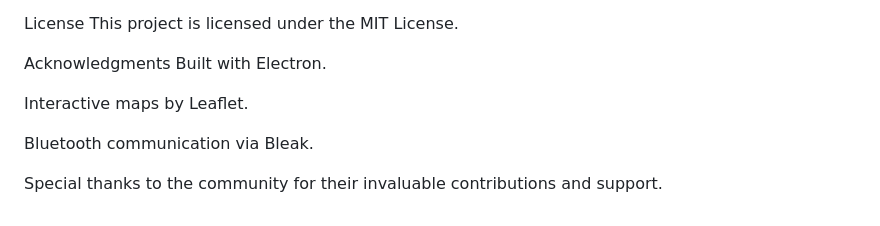
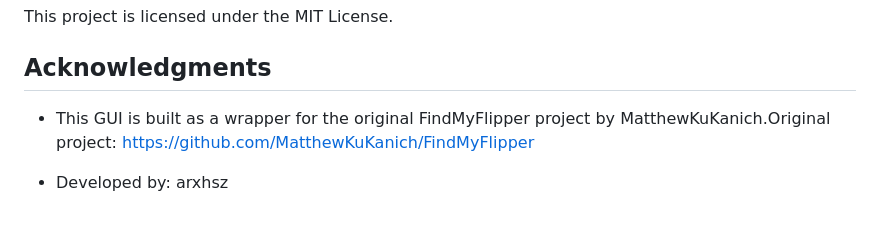
Before and after one commit to Arxhsz/FindMyFlipperGUI, a Markdown page: README.md, the part around one of its changes. GitHub-like rendering.

```diff
--- a/README.md
+++ b/README.md
@@ -153,10 +138,8 @@ License
 This project is licensed under the MIT License.
 
 Acknowledgments
-Built with Electron.
+---------------
 
-Interactive maps by Leaflet.
+*   This GUI is built as a wrapper for the original FindMyFlipper project by MatthewKuKanich.Original project: [https://github.com/MatthewKuKanich/FindMyFlipper](https://github.com/MatthewKuKanich/FindMyFlipper)
 
-Bluetooth communication via Bleak.
-
-Special thanks to the community for their invaluable contributions and support.
+*   Developed by: arxhsz
```
Also changed, not shown: other parts of README.md (+83 -98 lines).
